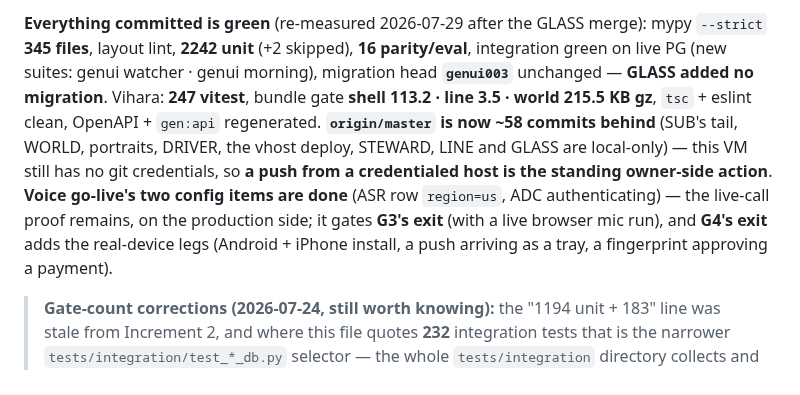
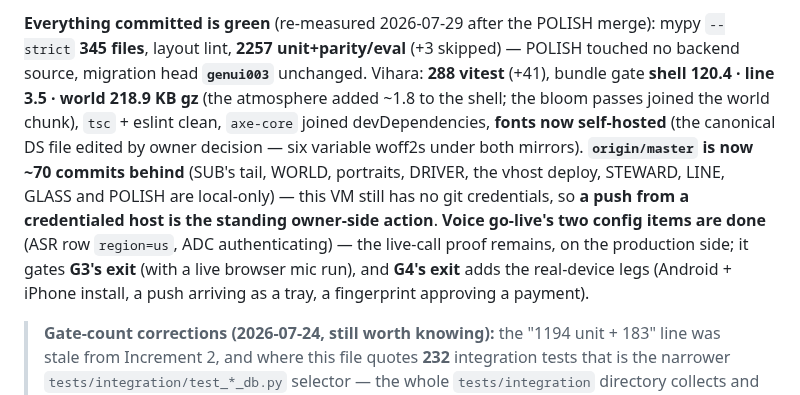
Before and after one commit to gondolerahul/hb-proto-3, a Markdown page: docs/product-road-map/HANDOFF.md, the part around one of its changes. Rendered like a GitHub page.

```diff
--- a/docs/product-road-map/HANDOFF.md
+++ b/docs/product-road-map/HANDOFF.md
@@ -31,5 +31,5 @@
 
-**Everything committed is green** (re-measured 2026-07-29 after the GLASS merge): mypy `--strict` **345 files**, layout lint, **2242 unit** (+2 skipped), **16 parity/eval**, integration green on live PG (new suites: genui watcher · genui morning), migration head **`genui003`** unchanged — **GLASS added no migration**. Vihara: **247 vitest**, bundle gate **shell 113.2 · line 3.5 · world 215.5 KB gz**, `tsc` + eslint clean, OpenAPI + `gen:api` regenerated. **`origin/master` is now ~58 commits behind** (SUB's tail, WORLD, portraits, DRIVER, the vhost deploy, STEWARD, LINE and GLASS are local-only) — this VM still has no git credentials, so **a push from a credentialed host is the standing owner-side action**. **Voice go-live's two config items are done** (ASR row `region=us`, ADC authenticating) — the live-call proof remains, on the production side; it gates **G3's exit** (with a live browser mic run), and **G4's exit** adds the real-device legs (Android + iPhone install, a push arriving as a tray, a fingerprint approving a payment).
+**Everything committed is green** (re-measured 2026-07-29 after the POLISH merge): mypy `--strict` **345 files**, layout lint, **2257 unit+parity/eval** (+3 skipped) — POLISH touched no backend source, migration head **`genui003`** unchanged. Vihara: **288 vitest** (+41), bundle gate **shell 120.4 · line 3.5 · world 218.9 KB gz** (the atmosphere added ~1.8 to the shell; the bloom passes joined the world chunk), `tsc` + eslint clean, `axe-core` joined devDependencies, **fonts now self-hosted** (the canonical DS file edited by owner decision — six variable woff2s under both mirrors). **`origin/master` is now ~70 commits behind** (SUB's tail, WORLD, portraits, DRIVER, the vhost deploy, STEWARD, LINE, GLASS and POLISH are local-only) — this VM still has no git credentials, so **a push from a credentialed host is the standing owner-side action**. **Voice go-live's two config items are done** (ASR row `region=us`, ADC authenticating) — the live-call proof remains, on the production side; it gates **G3's exit** (with a live browser mic run), and **G4's exit** adds the real-device legs (Android + iPhone install, a push arriving as a tray, a fingerprint approving a payment).
 
 > **Gate-count corrections (2026-07-24, still worth knowing):** the "1194 unit + 183" line was stale from Increment 2, and where this file quotes **232** integration tests that is the narrower `tests/integration/test_*_db.py` selector — the whole `tests/integration` directory collects and passes more (**490** as of 2026-07-26).
 
```
Also changed, not shown: other parts of docs/product-road-map/HANDOFF.md (+2 -2 lines), 1 other file.
